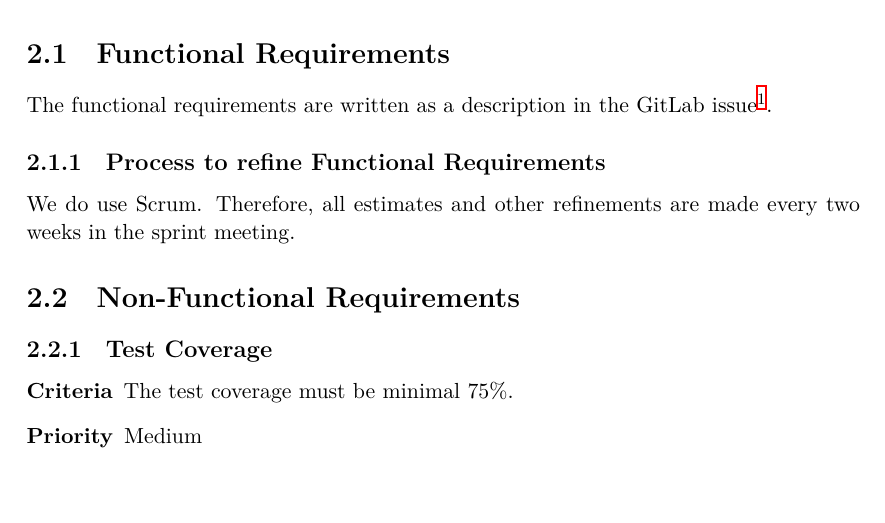
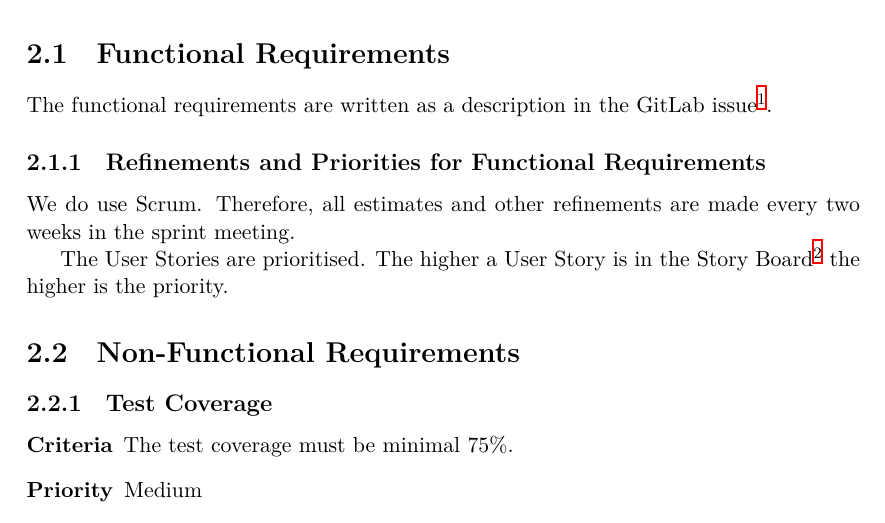
Before and after one commit to KubeWatch-Monitoring/KubeWatch, a LaTeX thesis (Documentation/src/main.tex, which reads Documentation/src/02_product-documentation/02_requirements.tex): part of page 5 of 13, cut so that both start at the same text, the shorter picture padded with empty space. Compiled offline with XeLaTeX; a LaTeX package or settings file that is missing is left out.

Commit message:
Define how we priorise the FR

```diff
--- a/Documentation/src/02_product-documentation/02_requirements.tex
+++ b/Documentation/src/02_product-documentation/02_requirements.tex
@@ -5,12 +5,16 @@
 % }
 
 
-\section {Functional Requirements}
+\section{Functional Requirements}
 The functional requirements are written as a description in the GitLab issue\footnote{\url{https://gitlab.ost.ch/SEProj/2022-FS/g03-kubewatch/kubewatch/-/issues/55}}.
 
-\subsection{Process to refine Functional Requirements}
+\subsection{Refinements and Priorities for Functional Requirements}
 We do use Scrum.
 Therefore, all estimates and other refinements are made every two weeks in the sprint meeting.
+
+The User Stories are prioritised.
+The higher a User Story is in the Story Board\footnote{\url{https://gitlab.ost.ch/SEProj/2022-FS/g03-kubewatch/kubewatch/-/boards/935}} the higher is the priority.
+
 
 
 \section {Non-Functional Requirements}
```
